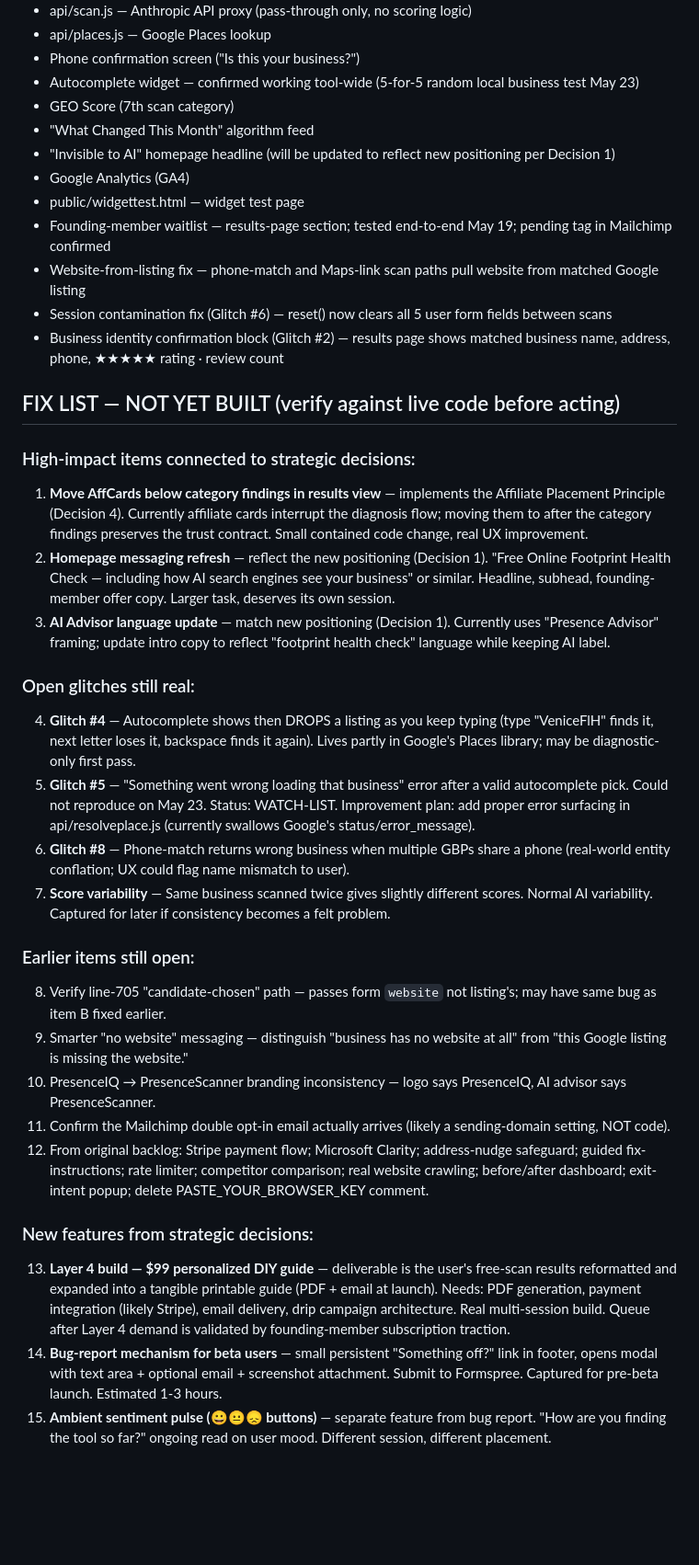
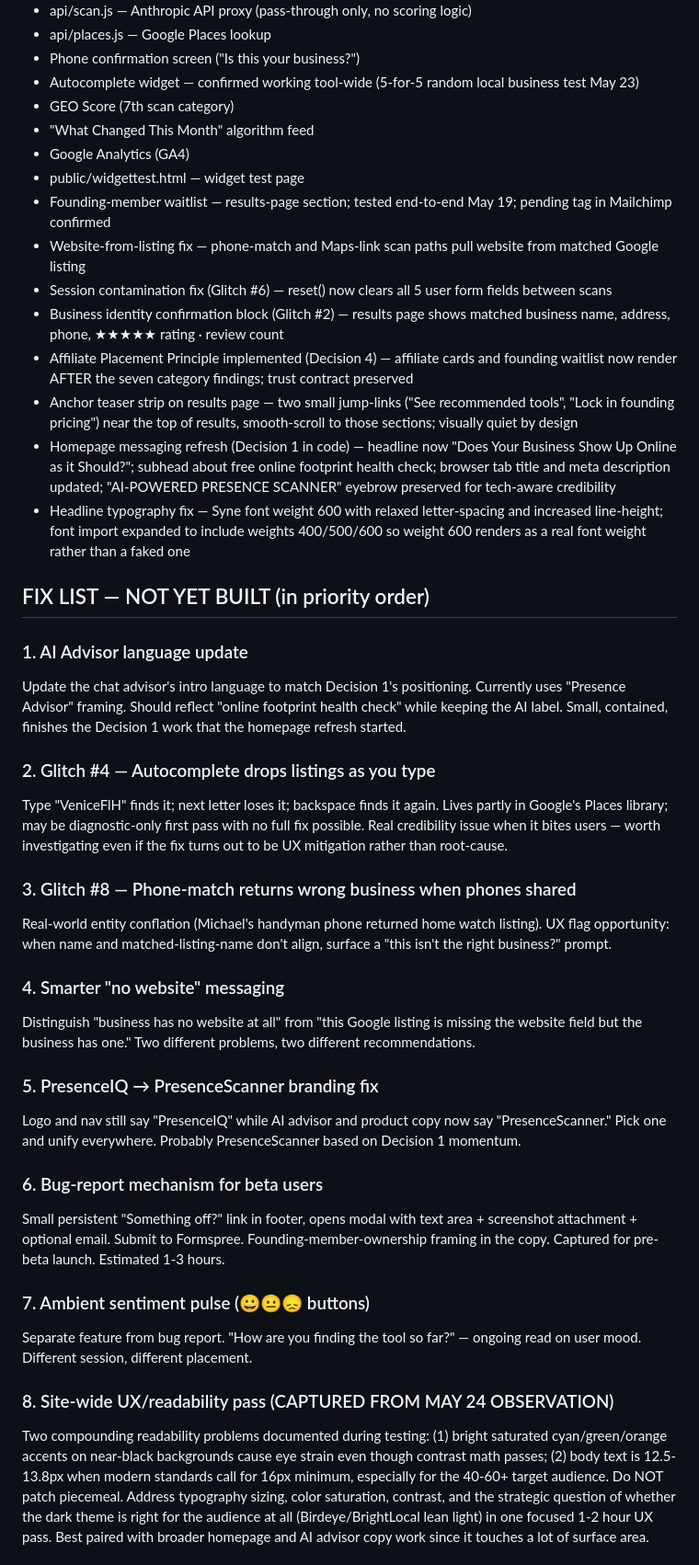
Before and after one commit to presenceiq/presencescanner, a Markdown page: docs/STATE.md, the part around one of its changes. Shown at 92% size. Rendered like a GitHub page; blank space fills up the shorter version.

```diff
--- a/docs/STATE.md
+++ b/docs/STATE.md
@@ -35,35 +35,40 @@ Two real paths, pick deliberately. Path A: complete the queued strategy session
 - Autocomplete widget — confirmed working tool-wide (5-for-5 random local business test May 23)
 - GEO Score (7th scan category)
 - "What Changed This Month" algorithm feed
-- "Invisible to AI" homepage headline (will be updated to reflect new positioning per Decision 1)
 - Google Analytics (GA4)
 - public/widgettest.html — widget test page
 - Founding-member waitlist — results-page section; tested end-to-end May 19; pending tag in Mailchimp confirmed
 - Website-from-listing fix — phone-match and Maps-link scan paths pull website from matched Google listing
 - Session contamination fix (Glitch #6) — reset() now clears all 5 user form fields between scans
 - Business identity confirmation block (Glitch #2) — results page shows matched business name, address, phone, ★★★★★ rating · review count
+- Affiliate Placement Principle implemented (Decision 4) — affiliate cards and founding waitlist now render AFTER the seven category findings; trust contract preserved
+- Anchor teaser strip on results page — two small jump-links ("See recommended tools", "Lock in founding pricing") near the top of results, smooth-scroll to those sections; visually quiet by design
+- Homepage messaging refresh (Decision 1 in code) — headline now "Does Your Business Show Up Online as it Should?"; subhead about free online footprint health check; browser tab title and meta description updated; "AI-POWERED PRESENCE SCANNER" eyebrow preserved for tech-aware credibility
+- Headline typography fix — Syne font weight 600 with relaxed letter-spacing and increased line-height; font import expanded to include weights 400/500/600 so weight 600 renders as a real font weight rather than a faked one
 
-## FIX LIST — NOT YET BUILT (verify against live code before acting)
+## FIX LIST — NOT YET BUILT (in priority order)
 
-### High-impact items connected to strategic decisions:
-1. **Move AffCards below category findings in results view** — implements the Affiliate Placement Principle (Decision 4). Currently affiliate cards interrupt the diagnosis flow; moving them to after the category findings preserves the trust contract. Small contained code change, real UX improvement.
-2. **Homepage messaging refresh** — reflect the new positioning (Decision 1). "Free Online Footprint Health Check — including how AI search engines see your business" or similar. Headline, subhead, founding-member offer copy. Larger task, deserves its own session.
-3. **AI Advisor language update** — match new positioning (Decision 1). Currently uses "Presence Advisor" framing; update intro copy to reflect "footprint health check" language while keeping AI label.
+### 1. AI Advisor language update
+Update the chat advisor's intro language to match Decision 1's positioning. Currently uses "Presence Advisor" framing. Should reflect "online footprint health check" while keeping the AI label. Small, contained, finishes the Decision 1 work that the homepage refresh started.
 
-### Open glitches still real:
-4. **Glitch #4** — Autocomplete shows then DROPS a listing as you keep typing (type "VeniceFlH" finds it, next letter loses it, backspace finds it again). Lives partly in Google's Places library; may be diagnostic-only first pass.
-5. **Glitch #5** — "Something went wrong loading that business" error after a valid autocomplete pick. Could not reproduce on May 23. Status: WATCH-LIST. Improvement plan: add proper error surfacing in api/resolveplace.js (currently swallows Google's status/error_message).
-6. **Glitch #8** — Phone-match returns wrong business when multiple GBPs share a phone (real-world entity conflation; UX could flag name mismatch to user).
-7. **Score variability** — Same business scanned twice gives slightly different scores. Normal AI variability. Captured for later if consistency becomes a felt problem.
+### 2. Glitch #4 — Autocomplete drops listings as you type
+Type "VeniceFlH" finds it; next letter loses it; backspace finds it again. Lives partly in Google's Places library; may be diagnostic-only first pass with no full fix possible. Real credibility issue when it bites users — worth investigating even if the fix turns out to be UX mitigation rather than root-cause.
 
-### Earlier items still open:
-8. Verify line-705 "candidate-chosen" path — passes form `website` not listing's; may have same bug as item B fixed earlier.
-9. Smarter "no website" messaging — distinguish "business has no website at all" from "this Google listing is missing the website."
-10. PresenceIQ → PresenceScanner branding inconsistency — logo says PresenceIQ, AI advisor says PresenceScanner.
-11. Confirm the Mailchimp double opt-in email actually arrives (likely a sending-domain setting, NOT code).
-12. From original backlog: Stripe payment flow; Microsoft Clarity; address-nudge safeguard; guided fix-instructions; rate limiter; competitor comparison; real website crawling; before/after dashboard; exit-intent popup; delete PASTE_YOUR_BROWSER_KEY comment.
+### 3. Glitch #8 — Phone-match returns wrong business when phones shared
+Real-world entity conflation (Michael's handyman phone returned home watch listing). UX flag opportunity: when name and matched-listing-name don't align, surface a "this isn't the right business?" prompt.
 
-### New features from strategic decisions:
-13. **Layer 4 build — $99 personalized DIY guide** — deliverable is the user's free-scan results reformatted and expanded into a tangible printable guide (PDF + email at launch). Needs: PDF generation, payment integration (likely Stripe), email delivery, drip campaign architecture. Real multi-session build. Queue after Layer 4 demand is validated by founding-member subscription traction.
-14. **Bug-report mechanism for beta users** — small persistent "Something off?" link in footer, opens modal with text area + optional email + screenshot attachment. Submit to Formspree. Captured for pre-beta launch. Estimated 1-3 hours.
-15. **Ambient sentiment pulse (😀😐😞 buttons)** — separate feature from bug report. "How are you finding the tool so far?" ongoing read on user mood. Different session, different placement.
+### 4. Smarter "no website" messaging
+Distinguish "business has no website at all" from "this Google listing is missing the website field but the business has one." Two different problems, two different recommendations.
+
+### 5. PresenceIQ → PresenceScanner branding fix
+Logo and nav still say "PresenceIQ" while AI advisor and product copy now say "PresenceScanner." Pick one and unify everywhere. Probably PresenceScanner based on Decision 1 momentum.
+
+### 6. Bug-report mechanism for beta users
+Small persistent "Something off?" link in footer, opens modal with text area + screenshot attachment + optional email. Submit to Formspree. Founding-member-ownership framing in the copy. Captured for pre-beta launch. Estimated 1-3 hours.
+
+### 7. Ambient sentiment pulse (😀😐😞 buttons)
+Separate feature from bug report. "How are you finding the tool so far?" — ongoing read on user mood. Different session, different placement.
+
+### 8. Site-wide UX/readability pass (CAPTURED FROM MAY 24 OBSERVATION)
+Two compounding readability problems documented during testing: (1) bright saturated cyan/green/orange accents on near-black backgrounds cause eye strain even though contrast math passes; (2) body text is 12.5-13.8px when modern standards call for 16px minimum, especially for the 40-60+ target audience. Do NOT patch piecemeal. Address typography sizing, color saturation, contrast, and the strategic question of whether the dark theme is right for the audience at all (Birdeye/BrightLocal lean light) in one focused 1-2 hour UX pass. Best paired with broader homepage and AI advisor copy work since it touches a lot of surface area.
+
```
Also changed, not shown: other parts of docs/STATE.md (+15 -3 lines).
